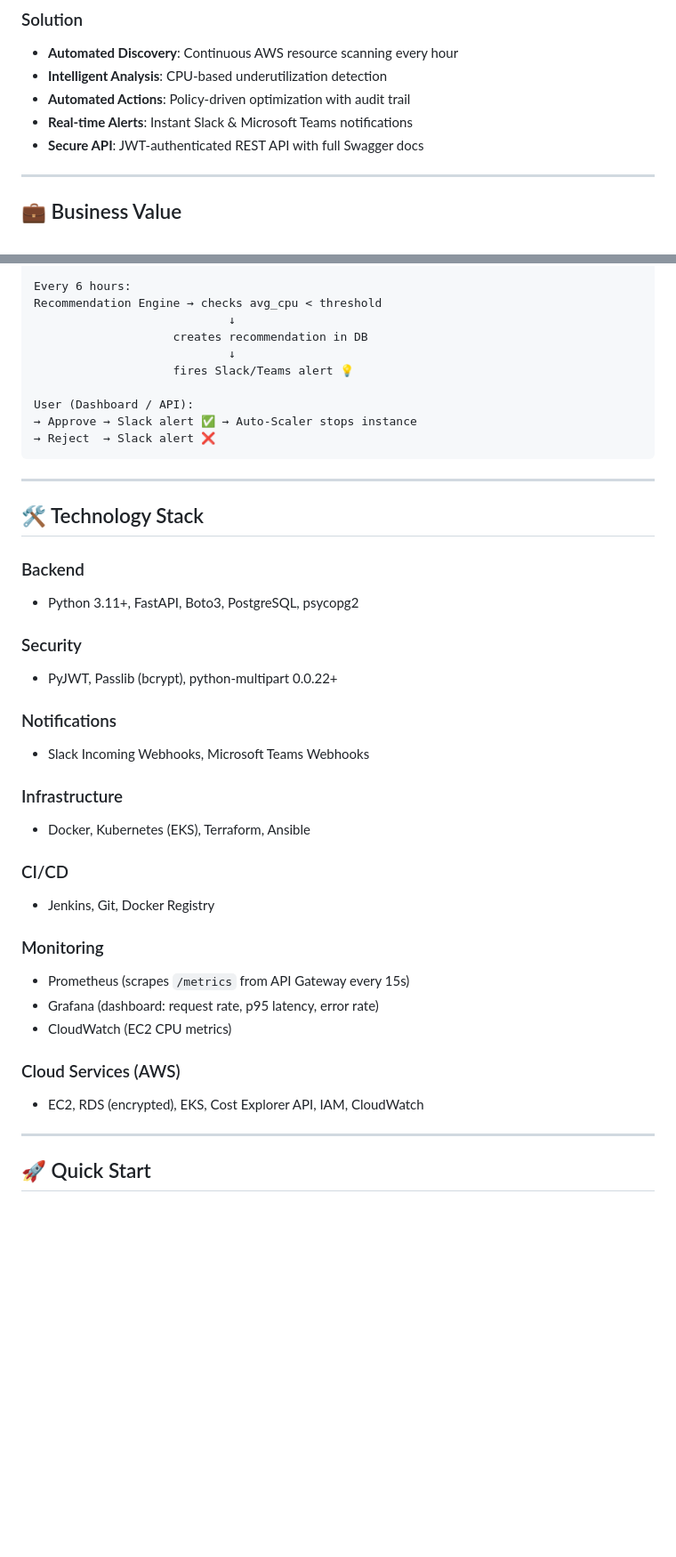
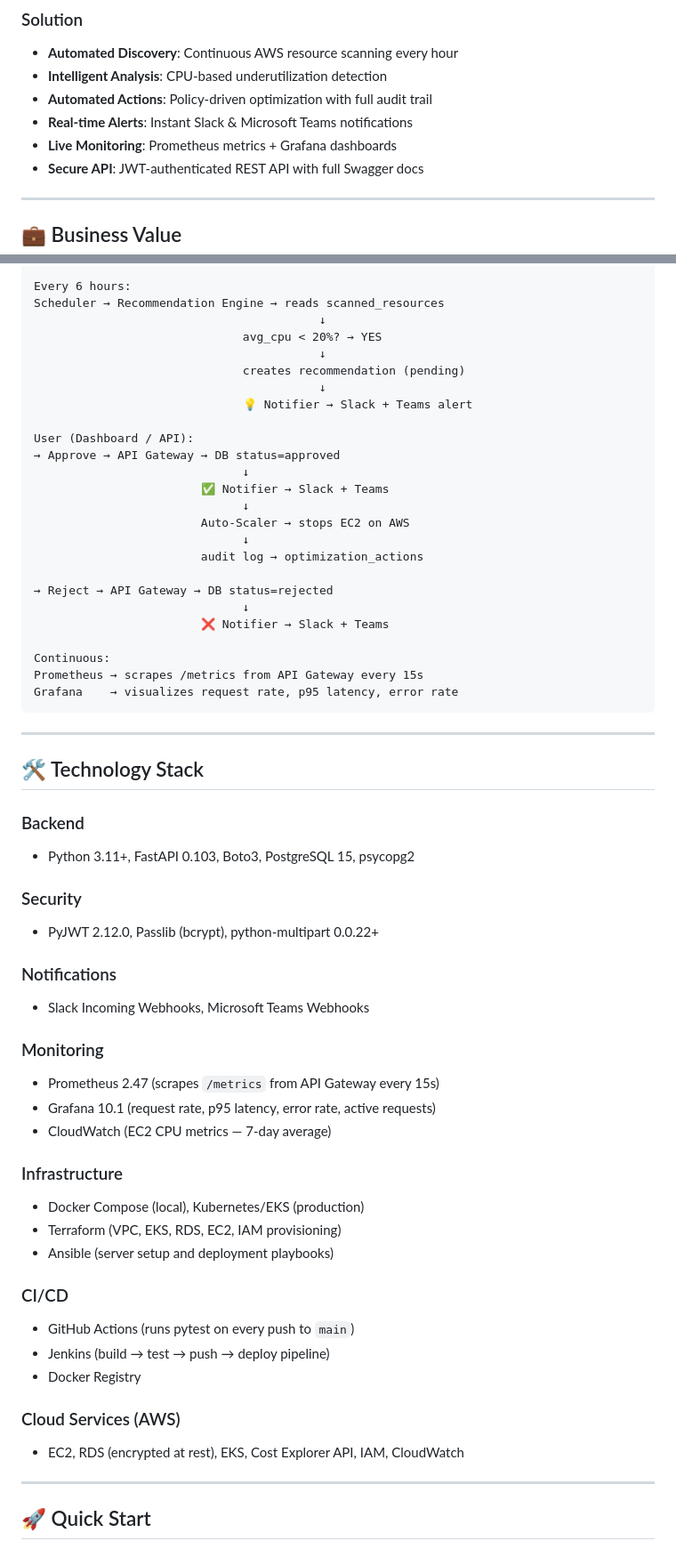
Before and after one commit to Fardeen0303/cloud-cost-optimizer, a Markdown page: README.md, 2 parts joined by grey strips. Shown at 89% size. GitHub-like rendering; blank space fills up the shorter version.

Commit message:
docs: fully rewrite README with accurate stack, monitoring, CI/CD, and architecture

````diff
--- a/README.md
+++ b/README.md
@@ -49,8 +53,9 @@ Organizations spend 30-40% more on cloud infrastructure than necessary due to:
 
 - **Automated Discovery**: Continuous AWS resource scanning every hour
 - **Intelligent Analysis**: CPU-based underutilization detection
-- **Automated Actions**: Policy-driven optimization with audit trail
+- **Automated Actions**: Policy-driven optimization with full audit trail
 - **Real-time Alerts**: Instant Slack & Microsoft Teams notifications
+- **Live Monitoring**: Prometheus metrics + Grafana dashboards
 - **Secure API**: JWT-authenticated REST API with full Swagger docs
 
 ---
@@ -130,14 +157,29 @@ Cost Scanner → scans EC2 instances + CloudWatch CPU
 
 Every 6 hours:
-Recommendation Engine → checks avg_cpu < threshold
-                            ↓
-                    creates recommendation in DB
-                            ↓
-                    fires Slack/Teams alert 💡
+Scheduler → Recommendation Engine → reads scanned_resources
+                                         ↓
+                              avg_cpu < 20%? → YES
+                                         ↓
+                              creates recommendation (pending)
+                                         ↓
+                              💡 Notifier → Slack + Teams alert
 
 User (Dashboard / API):
-→ Approve → Slack alert ✅ → Auto-Scaler stops instance
-→ Reject  → Slack alert ❌
+→ Approve → API Gateway → DB status=approved
+                              ↓
+                        ✅ Notifier → Slack + Teams
+                              ↓
+                        Auto-Scaler → stops EC2 on AWS
+                              ↓
+                        audit log → optimization_actions
+
+→ Reject → API Gateway → DB status=rejected
+                              ↓
+                        ❌ Notifier → Slack + Teams
+
+Continuous:
+Prometheus → scrapes /metrics from API Gateway every 15s
+Grafana    → visualizes request rate, p95 latency, error rate
 ```
 
 ---
@@ -145,27 +187,31 @@ User (Dashboard / API):
 ## 🛠️ Technology Stack
 
 ### Backend
-- Python 3.11+, FastAPI, Boto3, PostgreSQL, psycopg2
+- Python 3.11+, FastAPI 0.103, Boto3, PostgreSQL 15, psycopg2
 
 ### Security
-- PyJWT, Passlib (bcrypt), python-multipart 0.0.22+
+- PyJWT 2.12.0, Passlib (bcrypt), python-multipart 0.0.22+
 
 ### Notifications
 - Slack Incoming Webhooks, Microsoft Teams Webhooks
 
+### Monitoring
+- Prometheus 2.47 (scrapes `/metrics` from API Gateway every 15s)
+- Grafana 10.1 (request rate, p95 latency, error rate, active requests)
+- CloudWatch (EC2 CPU metrics — 7-day average)
+
 ### Infrastructure
-- Docker, Kubernetes (EKS), Terraform, Ansible
+- Docker Compose (local), Kubernetes/EKS (production)
+- Terraform (VPC, EKS, RDS, EC2, IAM provisioning)
+- Ansible (server setup and deployment playbooks)
 
 ### CI/CD
-- Jenkins, Git, Docker Registry
-
-### Monitoring
-- Prometheus (scrapes `/metrics` from API Gateway every 15s)
-- Grafana (dashboard: request rate, p95 latency, error rate)
-- CloudWatch (EC2 CPU metrics)
+- GitHub Actions (runs pytest on every push to `main`)
+- Jenkins (build → test → push → deploy pipeline)
+- Docker Registry
 
 ### Cloud Services (AWS)
-- EC2, RDS (encrypted), EKS, Cost Explorer API, IAM, CloudWatch
+- EC2, RDS (encrypted at rest), EKS, Cost Explorer API, IAM, CloudWatch
 
 ---
 
````
Also changed, not shown: other parts of README.md (+112 -30 lines).
